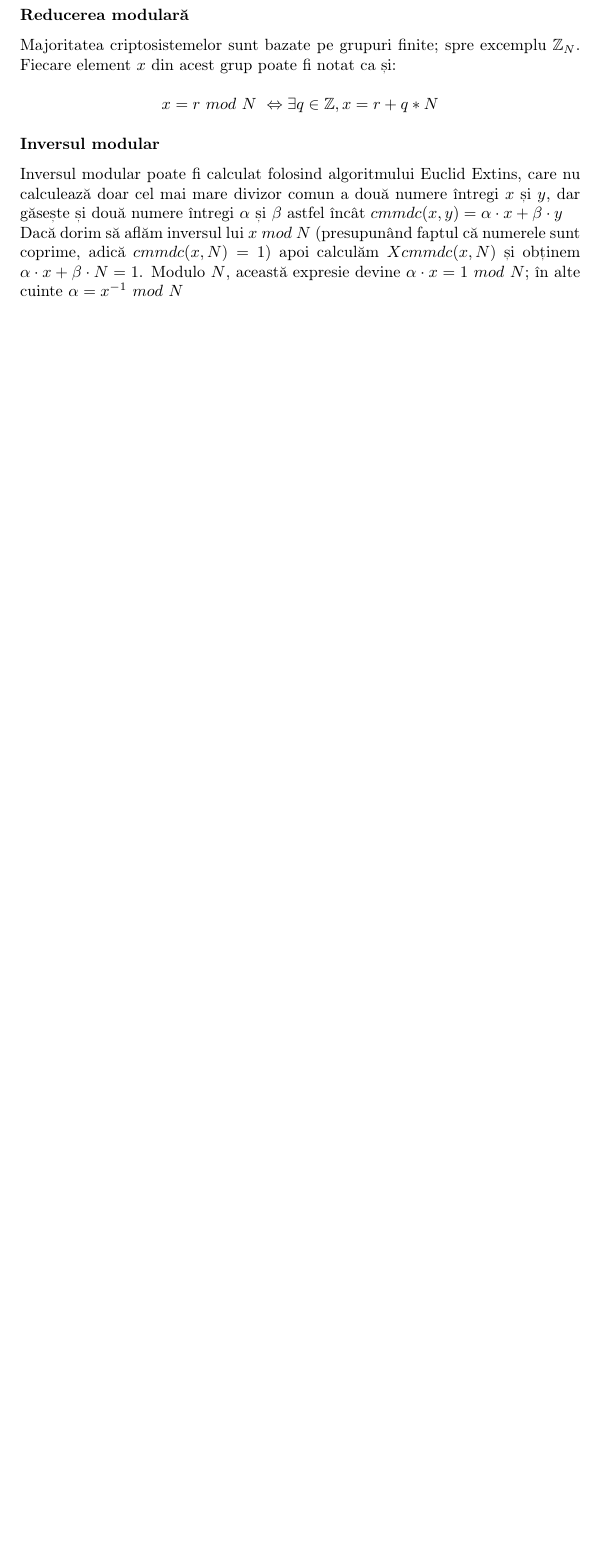
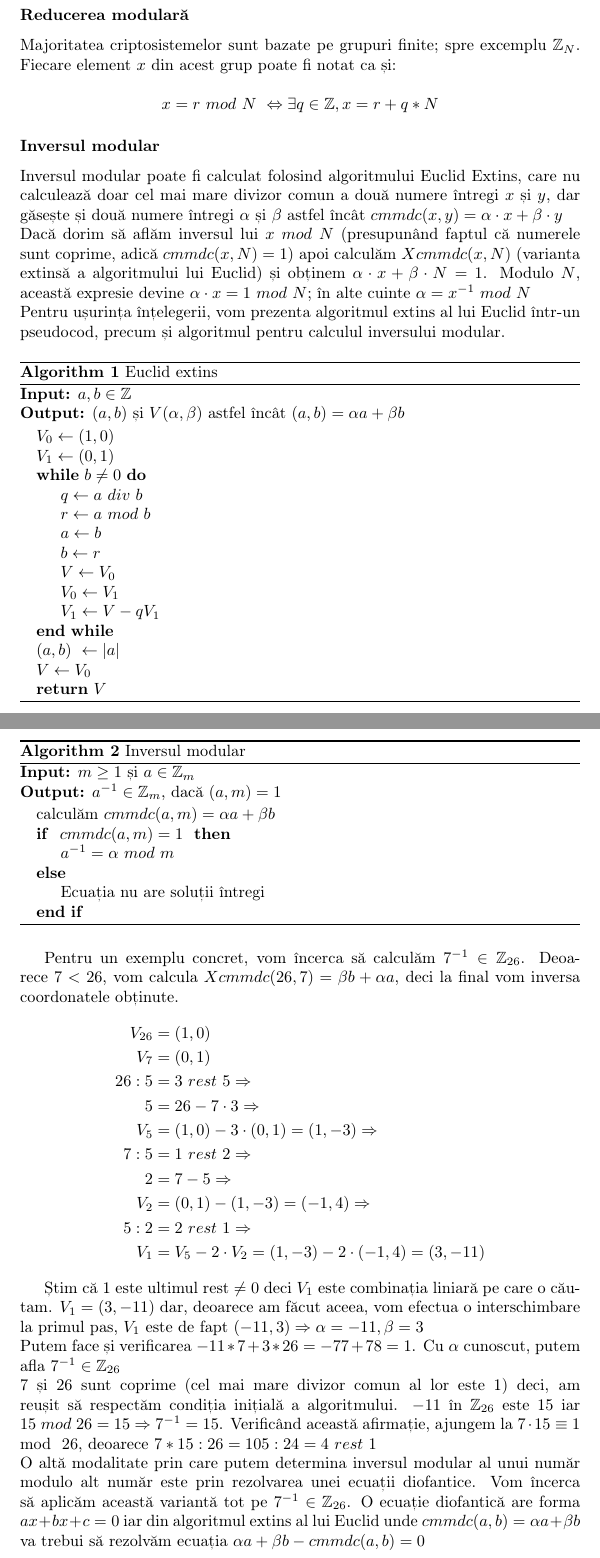
Before and after one commit to stefan2212/Licenta, a LaTeX thesis (RSA_Distribuit.tex): part of page 37 of 51 before the commit and two parts of pages 37 and 38 of 54 after it, the two joined at a grey line, cut so that both start at the same text, the shorter picture padded with empty space. Compiled offline with pdfLaTeX.

Commit message:
Am facut alte modificari

```diff
--- a/RSA_Distribuit.tex
+++ b/RSA_Distribuit.tex
@@ -831,7 +830,65 @@ Am arătat cum trebuie să evităm numerele prime sigure în schema lui Shoup î
         $$ x = r  \ mod \ N \ \Leftrightarrow \exists q \in \mathbb{Z} , x = r+q*N$$
        \subsubsection{Inversul modular}
          Inversul modular poate fi calculat folosind algoritmului Euclid Extins, care nu calculează doar cel mai mare divizor comun a două numere întregi $x$ și $y$, dar găsește și două numere întregi $ \alpha $ și $  \beta $ astfel încât $ cmmdc(x,y) = \alpha \cdot   x + \beta \cdot   y$ \\
-        Dacă dorim să aflăm inversul lui  $x \ mod \ N$ (presupunând faptul că numerele sunt coprime, adică $cmmdc(x,N)=1)$ apoi calculăm $Xcmmdc(x,N)$ și obținem $ \alpha \cdot   x + \beta \cdot   N = 1$. Modulo $N$, această expresie devine $\alpha \cdot   x  = 1 \ mod \ N$; în alte cuinte $\alpha= x^{-1} \ mod \ N$
+        Dacă dorim să aflăm inversul lui  $x \ mod \ N$ (presupunând faptul că numerele sunt coprime, adică $cmmdc(x,N)=1)$ apoi calculăm $Xcmmdc(x,N)$ (varianta extinsă a algoritmului lui Euclid) și obținem $ \alpha \cdot   x + \beta \cdot   N = 1$. Modulo $N$, această expresie devine $\alpha \cdot   x  = 1 \ mod \ N$; în alte cuinte $\alpha= x^{-1} \ mod \ N$ \\
+        Pentru ușurința înțelegerii, vom prezenta algoritmul extins al lui Euclid într-un pseudocod, precum și algoritmul pentru calculul inversului modular.
+        \begin{algorithm}[H]
+		   \caption{Euclid extins}
+		   \textbf{Input:} $a,b \in \mathbb{Z}$ \\
+		   \textbf{Output:} $(a,b)$ și $V(\alpha, \beta)$ astfel încât $(a,b) = \alpha a + \beta b$
+		   \begin{algorithmic}
+		   \State $V_0 \gets (1,0)$
+		   \State $V_1 \gets (0,1)$
+		   \While {$ b \neq 0 $}
+		    \State $q \gets a  \ div \ b$
+		    \State $r \gets a \ mod  \ b$
+		    \State $a \gets b$
+		    \State $b \gets r$
+		    \State $V \gets V_0$
+		    \State $V_0 \gets V_1$
+		    \State $V_1 \gets V - qV_1$
+		   \EndWhile
+		   \State $(a,b) \ \gets \left| a \right|$
+		   \State $V \gets V_0$
+		   \State \textbf{return} $V$
+		   \end{algorithmic}
+		   \end{algorithm}
+
+
+		   \begin{algorithm}[H]
+		   \caption{Inversul modular}
+		   \textbf{Input:} $ m \geq 1$ și $ a \in \mathbb{Z}_m$ \\
+		   \textbf{Output:} $ a^{-1} \in \mathbb{Z}_m$, dacă $(a,m)=1$
+		   \begin{algorithmic}
+		   \State calculăm $cmmdc(a,m)= \alpha a + \beta b$
+		   \If{ $ cmmdc(a,m)=1 $ }
+		   \State $ a^{-1} = \alpha \ mod \ m$
+		   \Else
+    		\State Ecuația nu are soluții întregi
+		   \EndIf
+		   \end{algorithmic}
+		   \end{algorithm}
+
+    Pentru un exemplu concret, vom încerca să calculăm $7^{-1} \in \mathbb{Z}_{26}$.
+    Deoarece $ 7 < 26$, vom calcula $Xcmmdc(26,7)= \beta b + \alpha a$, deci la final vom inversa coordonatele obținute.
+    \begin{align*}
+    V_{26} &=(1,0) \\
+    V_{7} &=(0,1) \\
+    26 : 5 &= 3 \ rest \ 5 \Rightarrow \\
+    5 &= 26 -7 \cdot 3 \Rightarrow \\
+    V_5 &= (1,0) - 3 \cdot (0,1) = (1,-3) \Rightarrow \\
+    7 :5 &= 1 \ rest \ 2  \Rightarrow \\
+    2 &= 7-5 \Rightarrow \\
+    V_2 &= (0,1) - (1,-3) = (-1,4) \Rightarrow \\
+    5:2 &= 2 \ rest \ 1 \Rightarrow \\
+    V_1 &= V_5 - 2 \cdot V_2 = (1,-3) - 2 \cdot (-1,4)= (3,-11)
+    \end{align*}
+
+    Știm că 1 este ultimul rest $\neq 0$ deci $V_1$ este combinația liniară pe care o căutam. $V_1 = (3,-11)$ dar, deoarece am făcut aceea, vom efectua o interschimbare la primul pas, $V_1$ este de fapt $(-11,3) \Rightarrow \alpha = -11 , \beta=3$ \\
+    Putem face și verificarea $ -11 * 7 + 3 * 26 = -77 + 78  =1 $.
+     Cu $ \alpha $ cunoscut, putem afla $ 7^{-1} \in \mathbb{Z}_{26} $ \\
+     7 și 26 sunt coprime (cel mai mare divizor comun al lor este 1) deci, am reușit să respectăm condiția inițială a algoritmului. $-11$ în $\mathbb{Z}_{26}$ este 15 iar $15 \ mod \ 26 = 15 \Rightarrow 7^{-1} = 15$. Verificând această afirmație, ajungem la $7 \cdot 15 \equiv 1 \mod \ 26$, deoarece $7*15 : 26 = 105 : 24 = 4 \ rest \ 1$ \\
+     O altă modalitate prin care putem determina inversul modular al unui număr modulo alt număr este prin rezolvarea unei ecuații diofantice. Vom încerca să aplicăm această variantă tot pe $7^{-1} \in \mathbb{Z}_{26}$. O ecuație diofantică are forma $ax +bx + c = 0$ iar din algoritmul extins al lui Euclid unde $ cmmdc(a,b) = \alpha a + \beta b$ va trebui să rezolvăm ecuația $ \alpha a + \beta b - cmmdc(a,b)=0$
 
 
     \section{RSA Clasic}
```
Also changed, not shown: RSA_Distribuit.tex (89 more changed lines), 1 other file.
